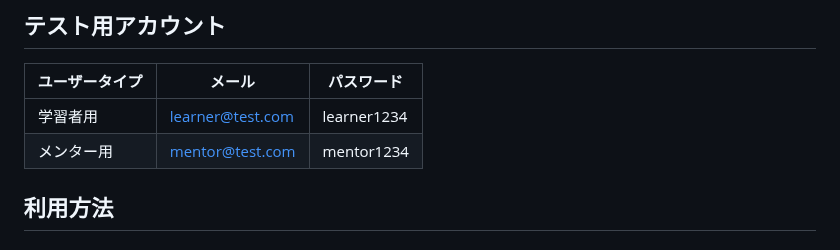
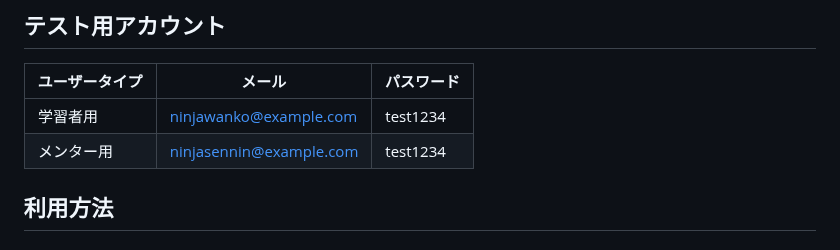
Before and after one commit to corgi-rika/ninjava_script, a Markdown page: README.md, the part around the change. Rendered like a GitHub page.

Commit message:
READ MEの修正

```diff
--- a/README.md
+++ b/README.md
@@ -11,8 +11,8 @@
 ## テスト用アカウント
 | ユーザータイプ | メール                | パスワード     |
 | -------------- | --------------------- | -------------- |
-| 学習者用       | learner@test.com      | learner1234    |
-| メンター用     | mentor@test.com       | mentor1234     |
+| 学習者用       | ninjawanko@example.com      | test1234    |
+| メンター用     | ninjasennin@example.com       | test1234     |
 
 ## 利用方法
 
```
